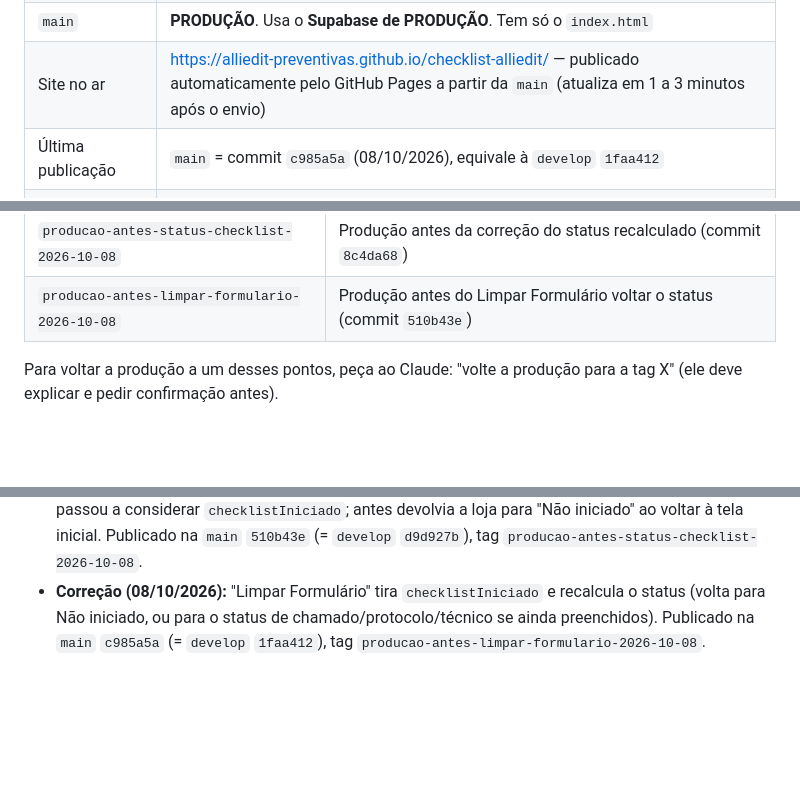
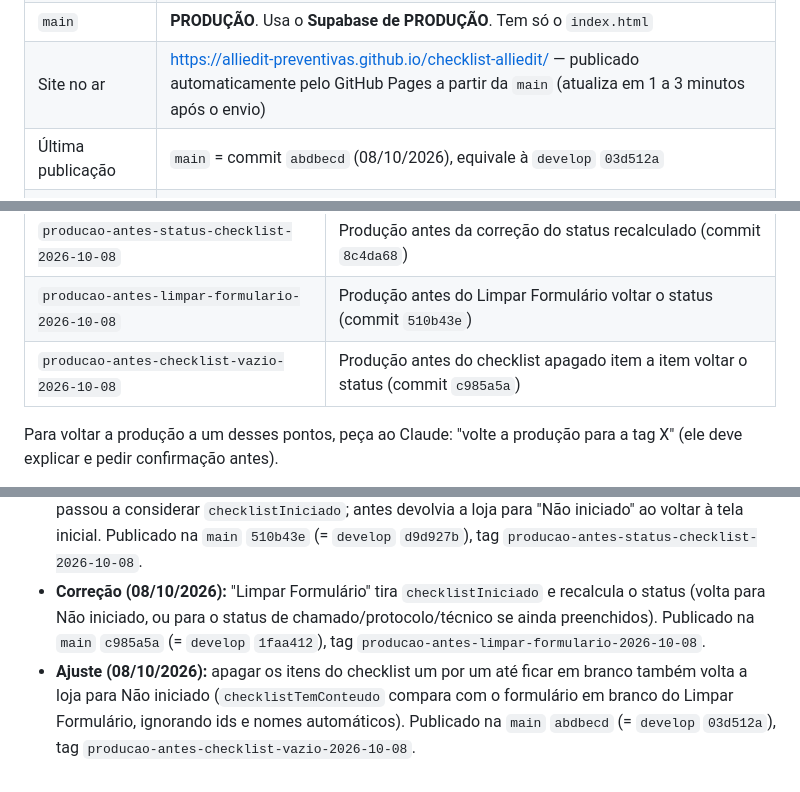
Before and after one commit to alliedit-preventivas/checklist-alliedit, a Markdown page: RESUMO-AJUSTES.md, 3 parts joined by grey strips. Rendered like a GitHub page; blank space fills up the shorter version.

Commit message:
RESUMO: registra a publicação abdbecd (checklist vazio volta a Não iniciado) e o novo ponto de restauração
Co-Authored-By: Claude Opus 5.5 <noreply@anthropic.com>

```diff
--- a/RESUMO-AJUSTES.md
+++ b/RESUMO-AJUSTES.md
@@ -13,7 +13,7 @@ Documento para continuar o trabalho em outro perfil ou outra conta do Claude Cod
 | `develop` | Desenvolvimento/testes. Usa o **Supabase de TESTES** e mostra a etiqueta "Teste Local" no topo |
 | `main` | **PRODUÇÃO**. Usa o **Supabase de PRODUÇÃO**. Tem só o `index.html` |
 | Site no ar | https://alliedit-preventivas.github.io/checklist-alliedit/ — publicado automaticamente pelo GitHub Pages a partir da `main` (atualiza em 1 a 3 minutos após o envio) |
-| Última publicação | `main` = commit `c985a5a` (08/10/2026), equivale à `develop` `1faa412` |
+| Última publicação | `main` = commit `abdbecd` (08/10/2026), equivale à `develop` `03d512a` |
 | Pasta principal do projeto (desde 03/10/2026) | Computador `DESKTOP-9DUKAL6`, em `F:\_Projetos_AlliedIT\Portal_Preventivas_v1` (disco local, **não** está no Google Drive). Ao lado do `checklist-alliedit` ficam as planilhas, os arquivos de apoio (`Rio Sul.pdf`, `Parque Sephora.txt`, pasta `_imagens`) e as pastas de backup `bkp_prod` e `bkp_teste` |
 | Cópia antiga | A pasta desatualizada do outro computador foi trazida para este, em `F:\_Projetos_AlliedIT\#Nao-Mexer-Mais` (projeto antigo em `Portal_Preventivas_NAO-MEXER-MAIS\checklist-alliedit-v1`), como backup por alguns dias (03/10/2026). **Não trabalhar nela.** Conferido: todo o código dela já está no GitHub (sem ajustes pendentes). Só nela existem as tags locais `antes-tema-cores`, `antes-painel-gestao-novo` e `antes-escala-fontes` (as versões que elas marcam estão no histórico do GitHub) e 7 arquivos fora do código, **já copiados para a pasta principal** (ver abaixo). Com isso, a cópia antiga pode ser excluída sem perda |
 
@@ -66,6 +66,7 @@ Documento para continuar o trabalho em outro perfil ou outra conta do Claude Cod
 | `producao-antes-checklist-datas-2026-10-08` | Produção antes da gravação ao sair do checklist e do filtro de datas (commit `22bf06e`) |
 | `producao-antes-status-checklist-2026-10-08` | Produção antes da correção do status recalculado (commit `8c4da68`) |
 | `producao-antes-limpar-formulario-2026-10-08` | Produção antes do Limpar Formulário voltar o status (commit `510b43e`) |
+| `producao-antes-checklist-vazio-2026-10-08` | Produção antes do checklist apagado item a item voltar o status (commit `c985a5a`) |
 
 Para voltar a produção a um desses pontos, peça ao Claude: "volte a produção para a tag X" (ele deve explicar e pedir confirmação antes).
 
@@ -485,3 +486,4 @@ Quando o técnico corrige o último campo obrigatório que faltava, aparece a ja
 - **Agenda Semanal (Agendamento):** clicar no dia filtra as lojas agendadas naquele dia (clicar de novo tira); campos De/Até filtram por período (inclui concluídas); lista em ordem de data e hora; soma com status e busca; mantido ao atualizar (F5).
 - **Correção (08/10/2026):** a correção automática de status do Agendamento (`normalizarParaStatus`) passou a considerar `checklistIniciado`; antes devolvia a loja para "Não iniciado" ao voltar à tela inicial. Publicado na `main` `510b43e` (= `develop` `d9d927b`), tag `producao-antes-status-checklist-2026-10-08`.
 - **Correção (08/10/2026):** "Limpar Formulário" tira `checklistIniciado` e recalcula o status (volta para Não iniciado, ou para o status de chamado/protocolo/técnico se ainda preenchidos). Publicado na `main` `c985a5a` (= `develop` `1faa412`), tag `producao-antes-limpar-formulario-2026-10-08`.
+- **Ajuste (08/10/2026):** apagar os itens do checklist um por um até ficar em branco também volta a loja para Não iniciado (`checklistTemConteudo` compara com o formulário em branco do Limpar Formulário, ignorando ids e nomes automáticos). Publicado na `main` `abdbecd` (= `develop` `03d512a`), tag `producao-antes-checklist-vazio-2026-10-08`.
```
